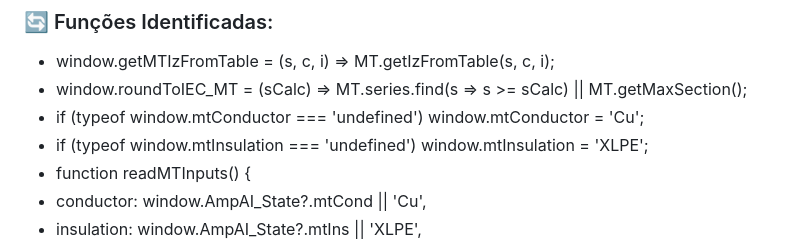
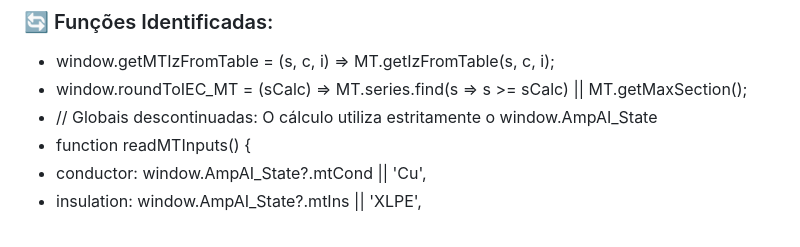
Before and after one commit to ThiagoKenoblauFritsche/AmpAI, a Markdown page: AmpAI_Contratos_E_Estrutura_De_Codigo.md, the part around one of its changes. Rendered like a GitHub page.

```diff
--- a/AmpAI_Contratos_E_Estrutura_De_Codigo.md
+++ b/AmpAI_Contratos_E_Estrutura_De_Codigo.md
@@ -34,8 +34,7 @@ Este arquivo mapeia as funções e contratos de payload para alimentar o context
 ### 🔄 Funções Identificadas:
 - window.getMTIzFromTable  = (s, c, i) => MT.getIzFromTable(s, c, i);
 - window.roundToIEC_MT     = (sCalc) => MT.series.find(s => s >= sCalc) || MT.getMaxSection();
-- if (typeof window.mtConductor === 'undefined') window.mtConductor = 'Cu';
-- if (typeof window.mtInsulation === 'undefined') window.mtInsulation = 'XLPE';
+- // Globais descontinuadas: O cálculo utiliza estritamente o window.AmpAI_State
 - function readMTInputs() {
 - conductor:      window.AmpAI_State?.mtCond || 'Cu',
 - insulation:     window.AmpAI_State?.mtIns || 'XLPE',
```
Also changed, not shown: other parts of AmpAI_Contratos_E_Estrutura_De_Codigo.md (+1 -1 lines).
